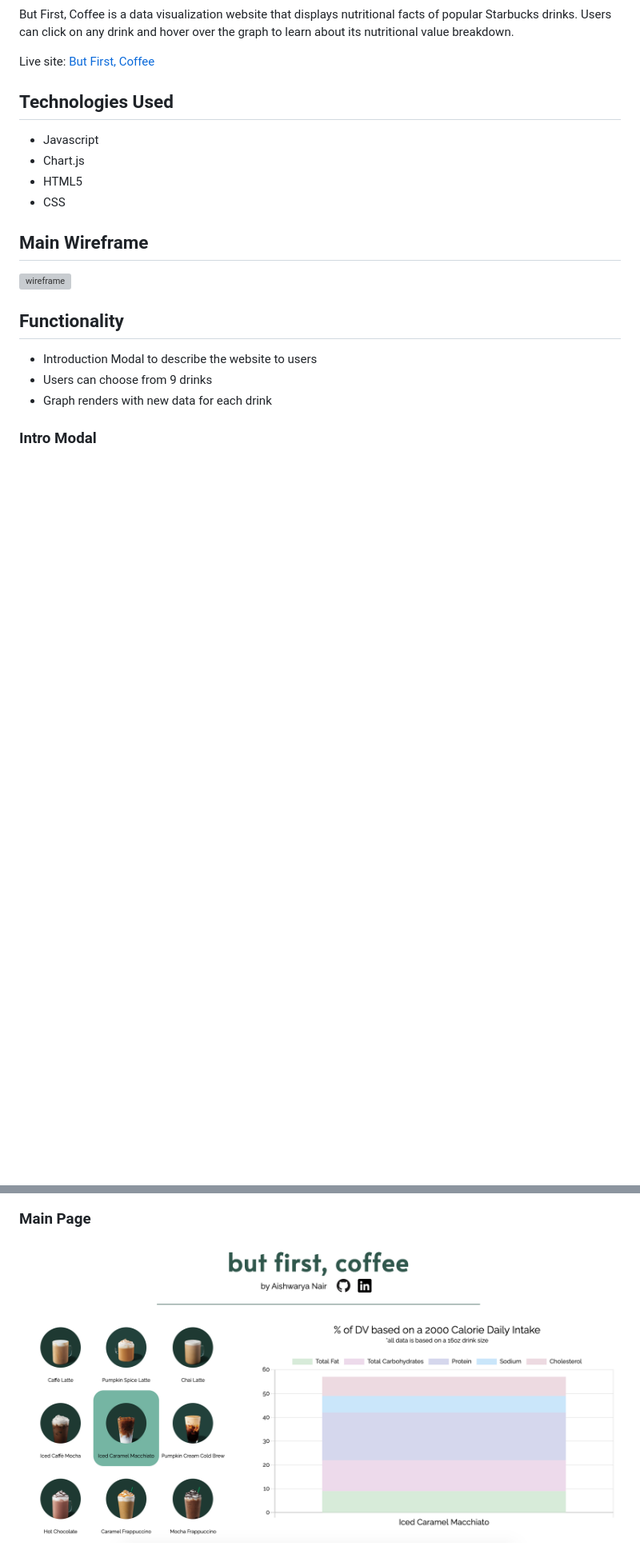
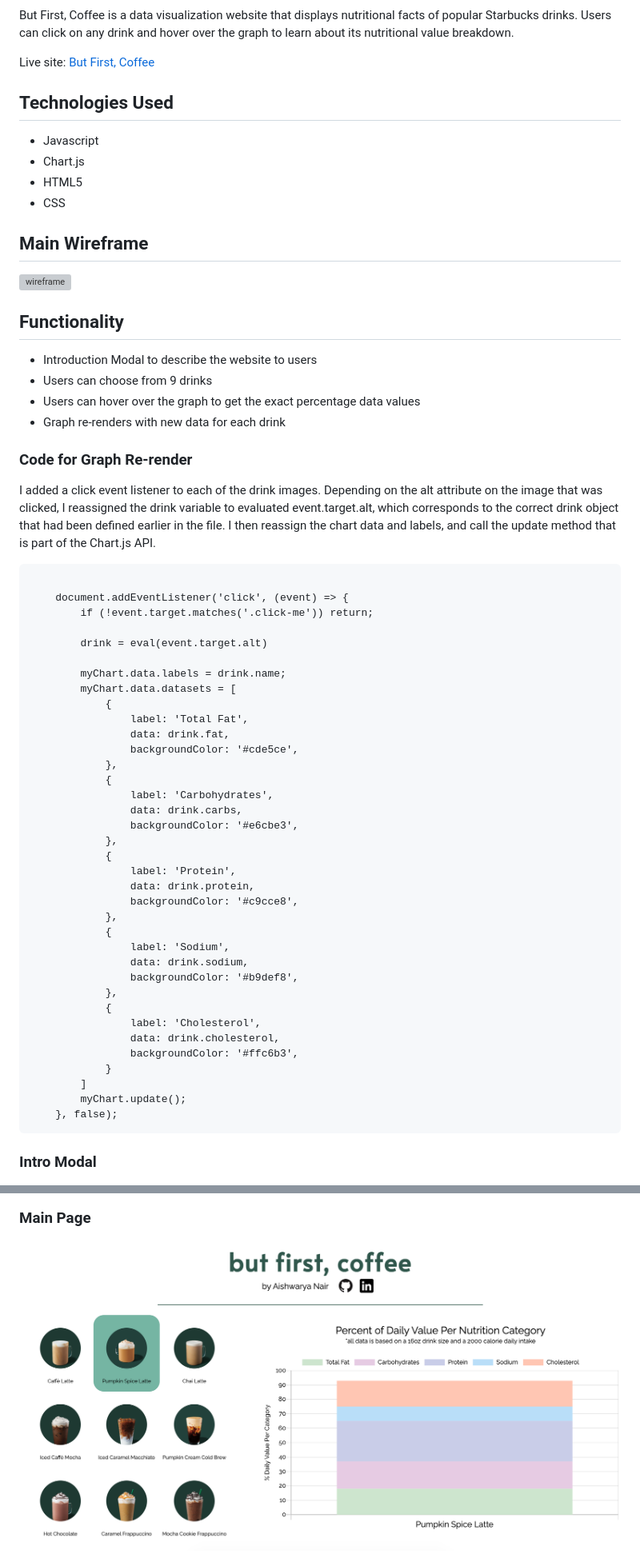
Before and after one commit to aishnair22/but-first-coffee, a Markdown page: README.md, 2 parts joined by grey strips. Shown at 80% size. Rendered like a GitHub page; pictures changed too: images/main-page.png; blank space fills up the shorter version; grey boxes are pictures that could not be loaded.

```diff
--- a/README.md
+++ b/README.md
@@ -21,7 +21,49 @@ Live site: [But First, Coffee](https://aishnair22.github.io/but-first-coffee/)
 ## Functionality
 * Introduction Modal to describe the website to users
 * Users can choose from 9 drinks
-* Graph renders with new data for each drink
+* Users can hover over the graph to get the exact percentage data values
+* Graph re-renders with new data for each drink
+
+### Code for Graph Re-render
+I added a click event listener to each of the drink images. Depending on the alt attribute on the image that was clicked, I reassigned the drink variable to evaluated event.target.alt, which corresponds to the correct drink object that had been defined earlier in the file. I then reassign the chart data and labels, and call the update method that is part of the Chart.js API.
+
+<pre><code>
+    document.addEventListener('click', (event) => {
+        if (!event.target.matches('.click-me')) return;
+
+        drink = eval(event.target.alt)
+
+        myChart.data.labels = drink.name;
+        myChart.data.datasets = [
+            {
+                label: 'Total Fat',
+                data: drink.fat,
+                backgroundColor: '#cde5ce',
+            },
+            {
+                label: 'Carbohydrates',
+                data: drink.carbs,
+                backgroundColor: '#e6cbe3',
+            },
+            {
+                label: 'Protein',
+                data: drink.protein,
+                backgroundColor: '#c9cce8',
+            },
+            {
+                label: 'Sodium',
+                data: drink.sodium,
+                backgroundColor: '#b9def8',
+            },
+            {
+                label: 'Cholesterol',
+                data: drink.cholesterol,
+                backgroundColor: '#ffc6b3',
+            }
+        ]
+        myChart.update();
+    }, false);
+</code></pre>
 
 ### Intro Modal
 <img src="./images/intro-modal.png" alt="intro modal">
```
Also changed, not shown: other parts of README.md (+3 -0 lines), 3 other files.
